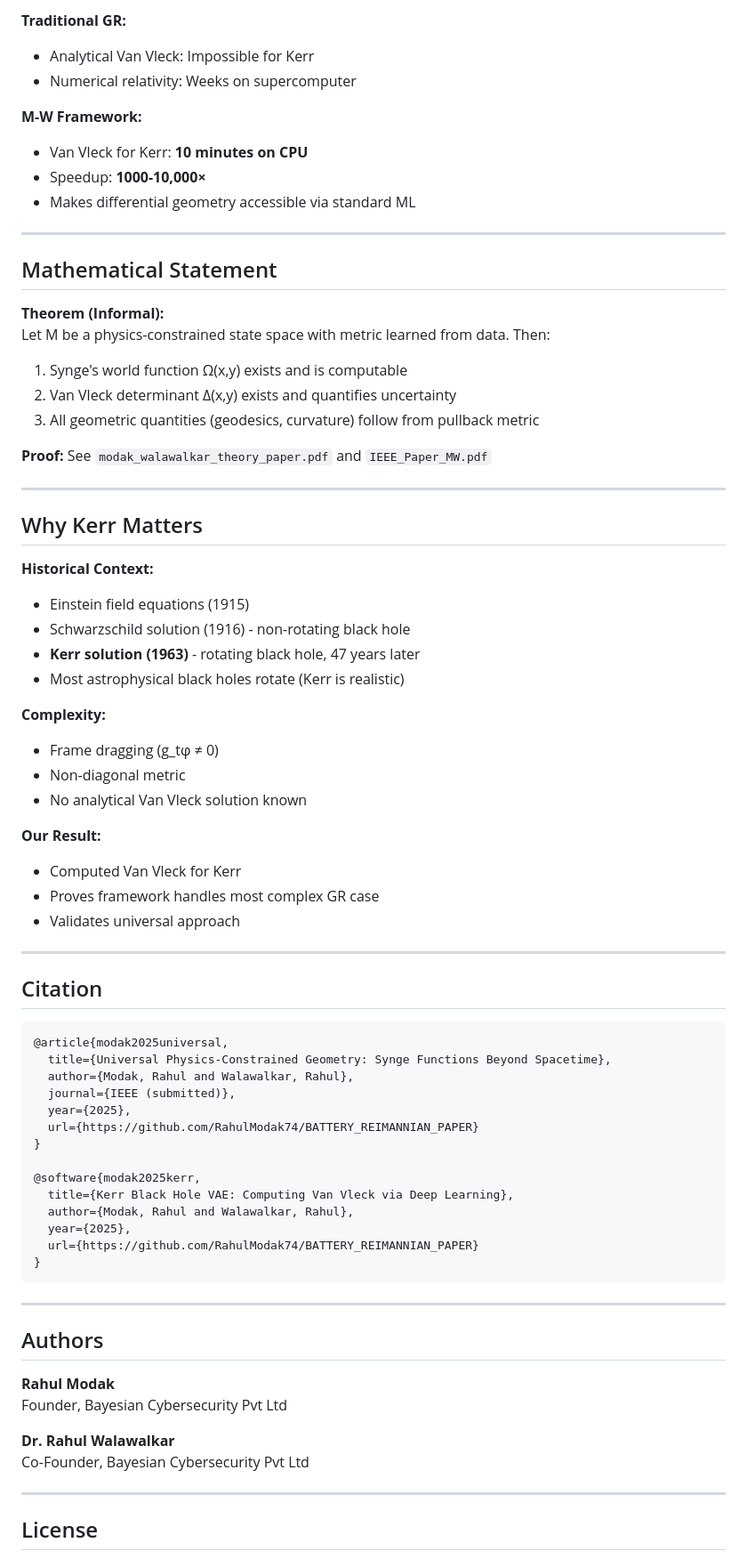
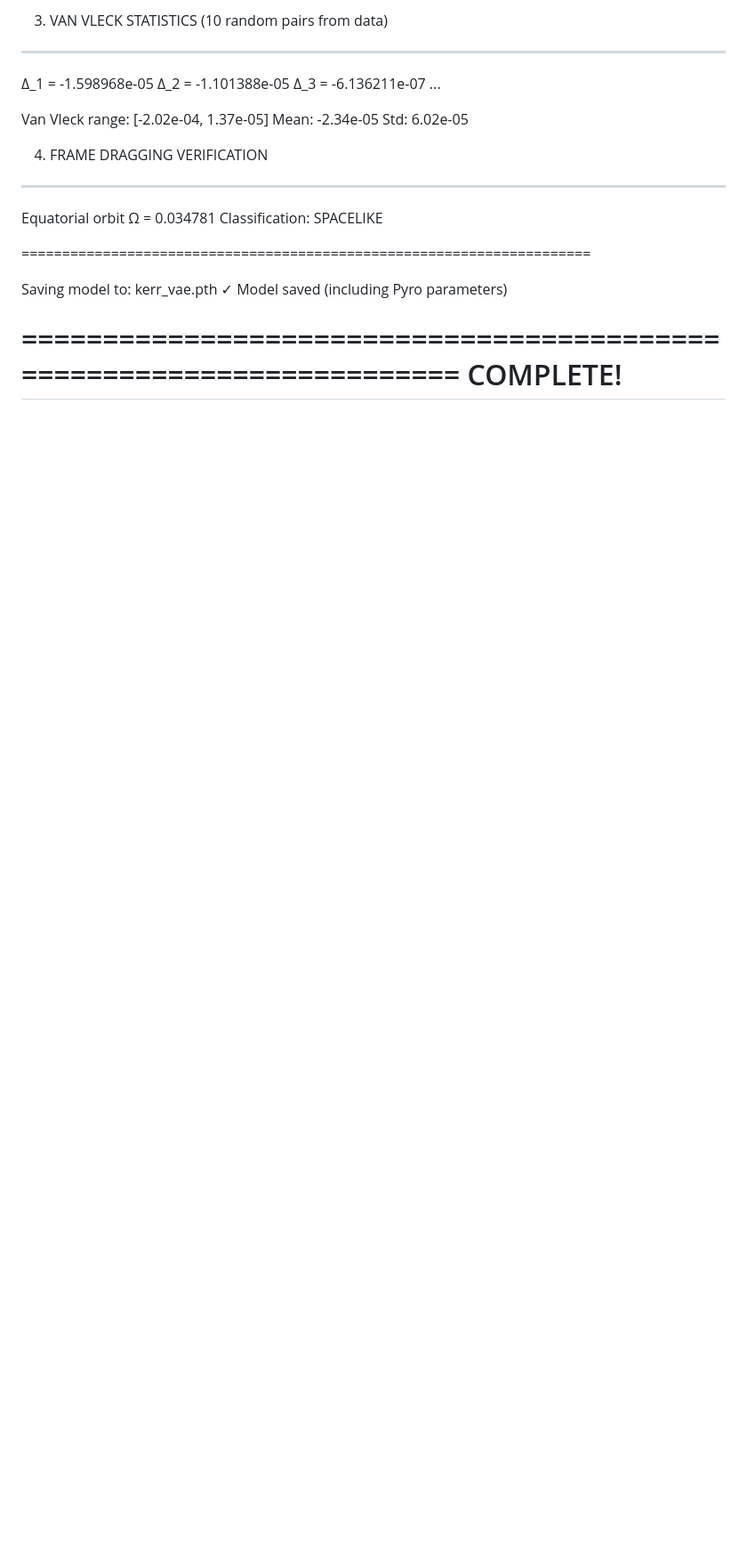
Before and after one commit to RahulModak74/BATTERY_REIMANNIAN_PAPER, a Markdown page: README.md, the part around one of its changes. Shown at 89% size. Drawn GitHub-style; blank space fills up the shorter version.

````diff
--- a/README.md
+++ b/README.md
@@ -168,78 +75,26 @@ This proves geometric universality.
 
-**Traditional GR:**
-- Analytical Van Vleck: Impossible for Kerr
-- Numerical relativity: Weeks on supercomputer
+3. VAN VLECK STATISTICS (10 random pairs from data)
+----------------------------------------------------------------------
+  Δ_1 = -1.598968e-05
+  Δ_2 = -1.101388e-05
+  Δ_3 = -6.136211e-07
+  ...
 
-**M-W Framework:**
-- Van Vleck for Kerr: **10 minutes on CPU**
-- Speedup: **1000-10,000×**
-- Makes differential geometry accessible via standard ML
+  Van Vleck range: [-2.02e-04, 1.37e-05]
+  Mean: -2.34e-05
+  Std:  6.02e-05
 
----
+4. FRAME DRAGGING VERIFICATION
+----------------------------------------------------------------------
+  Equatorial orbit Ω = 0.034781
+  Classification: SPACELIKE
 
-## Mathematical Statement
+======================================================================
 
-**Theorem (Informal):**
-Let M be a physics-constrained state space with metric learned from data. Then:
-1. Synge's world function Ω(x,y) exists and is computable
-2. Van Vleck determinant Δ(x,y) exists and quantifies uncertainty
-3. All geometric quantities (geodesics, curvature) follow from pullback metric
+Saving model to: kerr_vae.pth
+✓ Model saved (including Pyro parameters)
 
-**Proof:** See `modak_walawalkar_theory_paper.pdf` and `IEEE_Paper_MW.pdf`
+======================================================================
+COMPLETE!
+======================================================================
 
----
-
-## Why Kerr Matters
-
-**Historical Context:**
-- Einstein field equations (1915)
-- Schwarzschild solution (1916) - non-rotating black hole
-- **Kerr solution (1963)** - rotating black hole, 47 years later
-- Most astrophysical black holes rotate (Kerr is realistic)
-
-**Complexity:**
-- Frame dragging (g_tφ ≠ 0)
-- Non-diagonal metric
-- No analytical Van Vleck solution known
-
-**Our Result:**
-- Computed Van Vleck for Kerr
-- Proves framework handles most complex GR case
-- Validates universal approach
-
----
-
-## Citation
-
-```bibtex
-@article{modak2025universal,
-  title={Universal Physics-Constrained Geometry: Synge Functions Beyond Spacetime},
-  author={Modak, Rahul and Walawalkar, Rahul},
-  journal={IEEE (submitted)},
-  year={2025},
-  url={https://github.com/RahulModak74/BATTERY_REIMANNIAN_PAPER}
-}
-
-@software{modak2025kerr,
-  title={Kerr Black Hole VAE: Computing Van Vleck via Deep Learning},
-  author={Modak, Rahul and Walawalkar, Rahul},
-  year={2025},
-  url={https://github.com/RahulModak74/BATTERY_REIMANNIAN_PAPER}
-}
-```
-
----
-
-## Authors
-
-**Rahul Modak**
-Founder, Bayesian Cybersecurity Pvt Ltd
-
-
-**Dr. Rahul Walawalkar**
-Co-Founder, Bayesian Cybersecurity Pvt Ltd
-
----
-
-## License
-
````
Also changed, not shown: other parts of README.md (+60 -162 lines).
